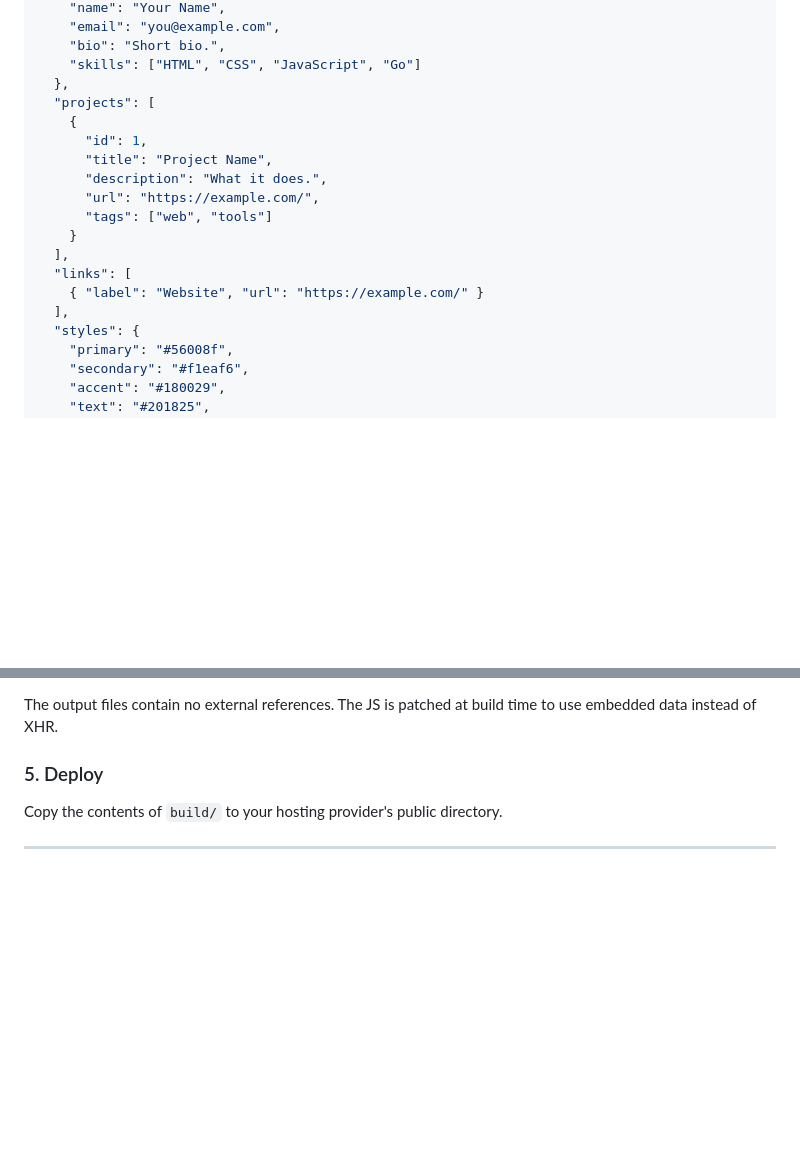
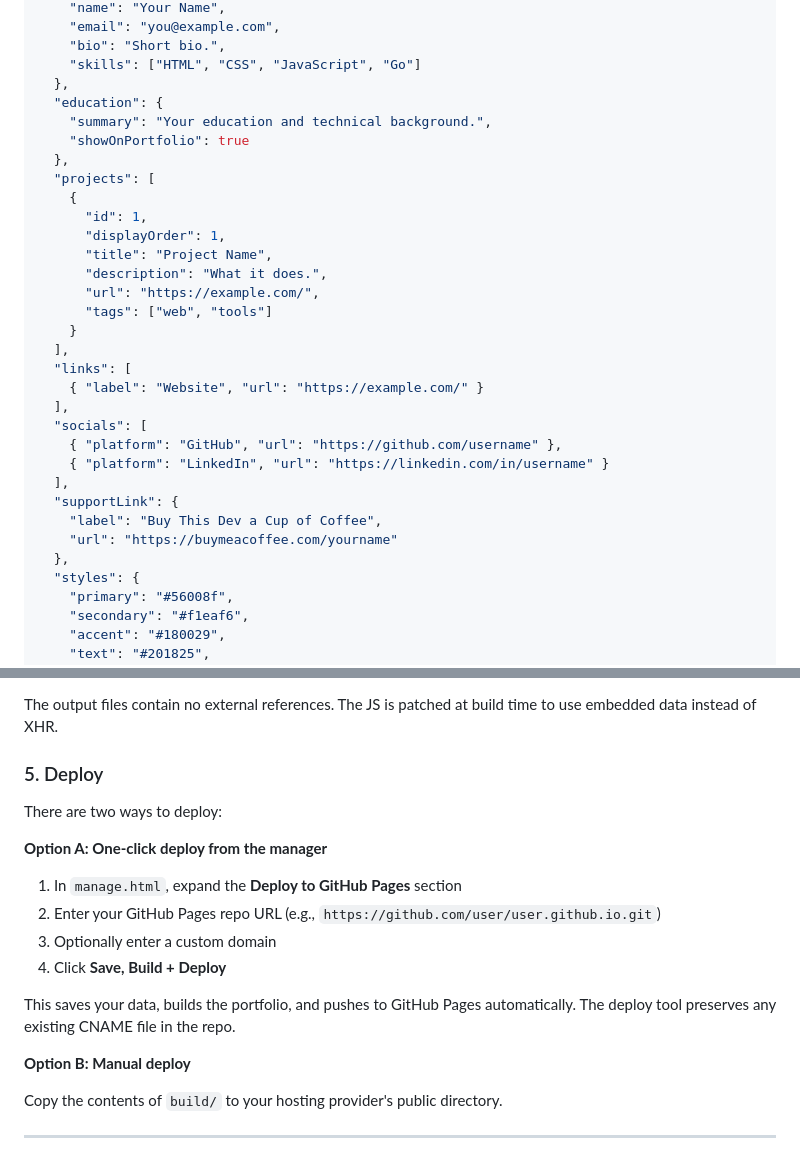
Before and after one commit to crissymoon/GitHub-Portfolio-Page-Builder, a Markdown page: README.md, 2 parts joined by grey strips. Drawn GitHub-style; blank space fills up the shorter version.

```diff
--- a/README.md
+++ b/README.md
@@ -116,9 +136,14 @@ The JSON structure:
     "bio": "Short bio.",
     "skills": ["HTML", "CSS", "JavaScript", "Go"]
   },
+  "education": {
+    "summary": "Your education and technical background.",
+    "showOnPortfolio": true
+  },
   "projects": [
     {
       "id": 1,
+      "displayOrder": 1,
       "title": "Project Name",
       "description": "What it does.",
       "url": "https://example.com/",
@@ -128,6 +153,14 @@ The JSON structure:
   "links": [
     { "label": "Website", "url": "https://example.com/" }
   ],
+  "socials": [
+    { "platform": "GitHub", "url": "https://github.com/username" },
+    { "platform": "LinkedIn", "url": "https://linkedin.com/in/username" }
+  ],
+  "supportLink": {
+    "label": "Buy This Dev a Cup of Coffee",
+    "url": "https://buymeacoffee.com/yourname"
+  },
   "styles": {
     "primary": "#56008f",
     "secondary": "#f1eaf6",
@@ -198,6 +238,19 @@ This reads `index.html`, `styles.css`, `scripts.js`, and `crissy-data.json`, inl
 The output files contain no external references. The JS is patched at build time to use embedded data instead of XHR.
 
 ### 5. Deploy
+
+There are two ways to deploy:
+
+**Option A: One-click deploy from the manager**
+
+1. In `manage.html`, expand the **Deploy to GitHub Pages** section
+2. Enter your GitHub Pages repo URL (e.g., `https://github.com/user/user.github.io.git`)
+3. Optionally enter a custom domain
+4. Click **Save, Build + Deploy**
+
+This saves your data, builds the portfolio, and pushes to GitHub Pages automatically. The deploy tool preserves any existing CNAME file in the repo.
+
+**Option B: Manual deploy**
 
 Copy the contents of `build/` to your hosting provider's public directory.
 
```
Also changed, not shown: other parts of README.md (+108 -8 lines).
